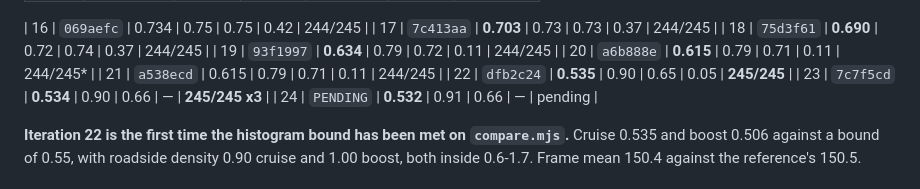
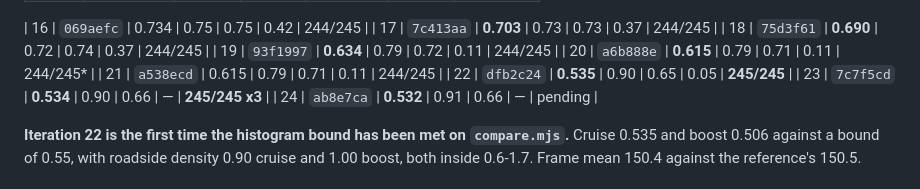
Before and after one commit to jackpepper-vibe/speed-rush, a Markdown page: docs/graphics-loop.md, the part around the change. Rendered like a GitHub page.

Commit message:
Record iteration 24's own hash in the score table
Co-Authored-By: Claude Opus 5 <noreply@anthropic.com>

```diff
--- a/docs/graphics-loop.md
+++ b/docs/graphics-loop.md
@@ -67,7 +67,7 @@ High tier, cruise row, unless stated.
 | 21 | `a538ecd` | 0.615 | 0.79 | 0.71 | 0.11 | 244/245 |
 | 22 | `dfb2c24` | **0.535** | 0.90 | 0.65 | 0.05 | **245/245** |
 | 23 | `7c7f5cd` | **0.534** | 0.90 | 0.66 | — | **245/245 x3** |
-| 24 | `PENDING` | **0.532** | 0.91 | 0.66 | — | pending |
+| 24 | `ab8e7ca` | **0.532** | 0.91 | 0.66 | — | pending |
 
 **Iteration 22 is the first time the histogram bound has been met on
 `compare.mjs`.** Cruise 0.535 and boost 0.506 against a bound of 0.55, with
```
